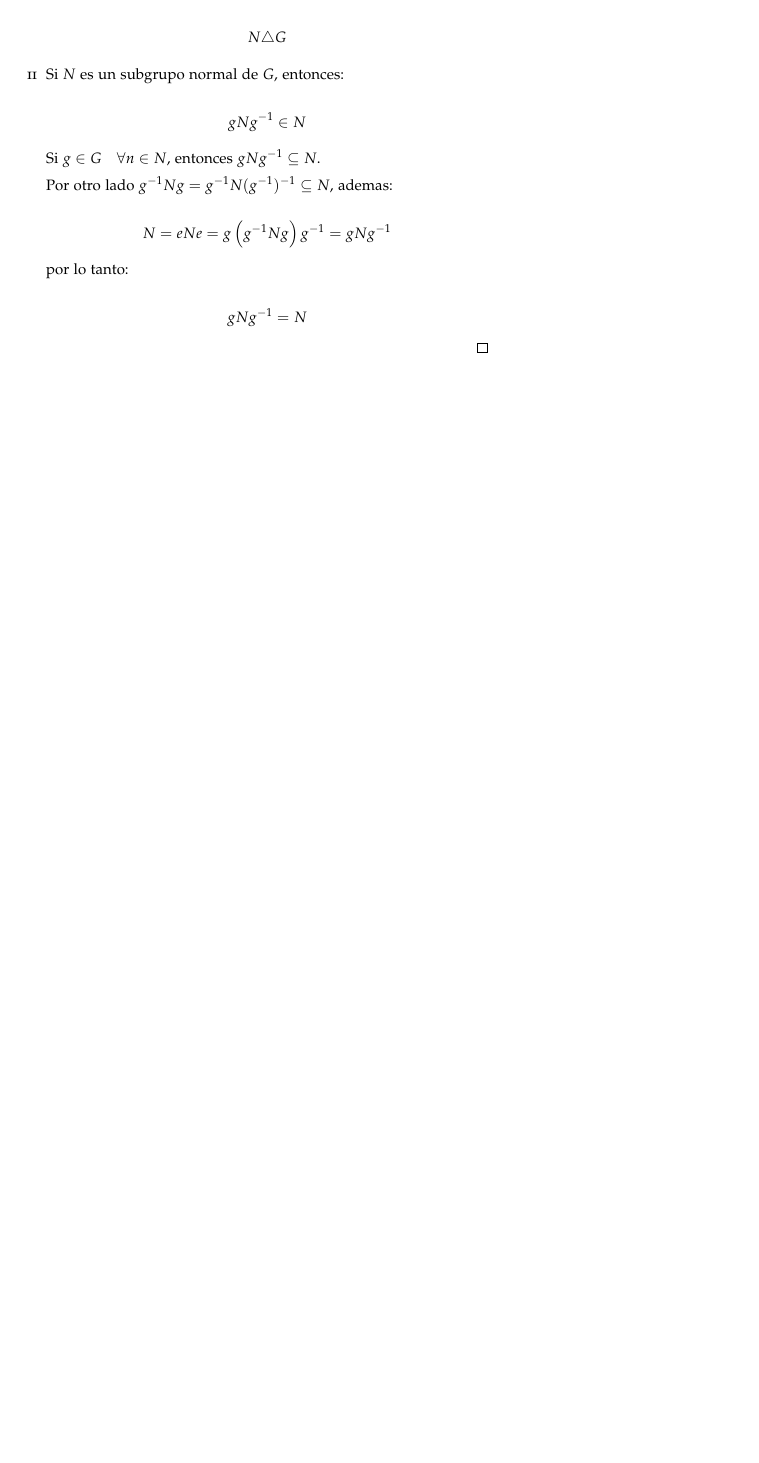
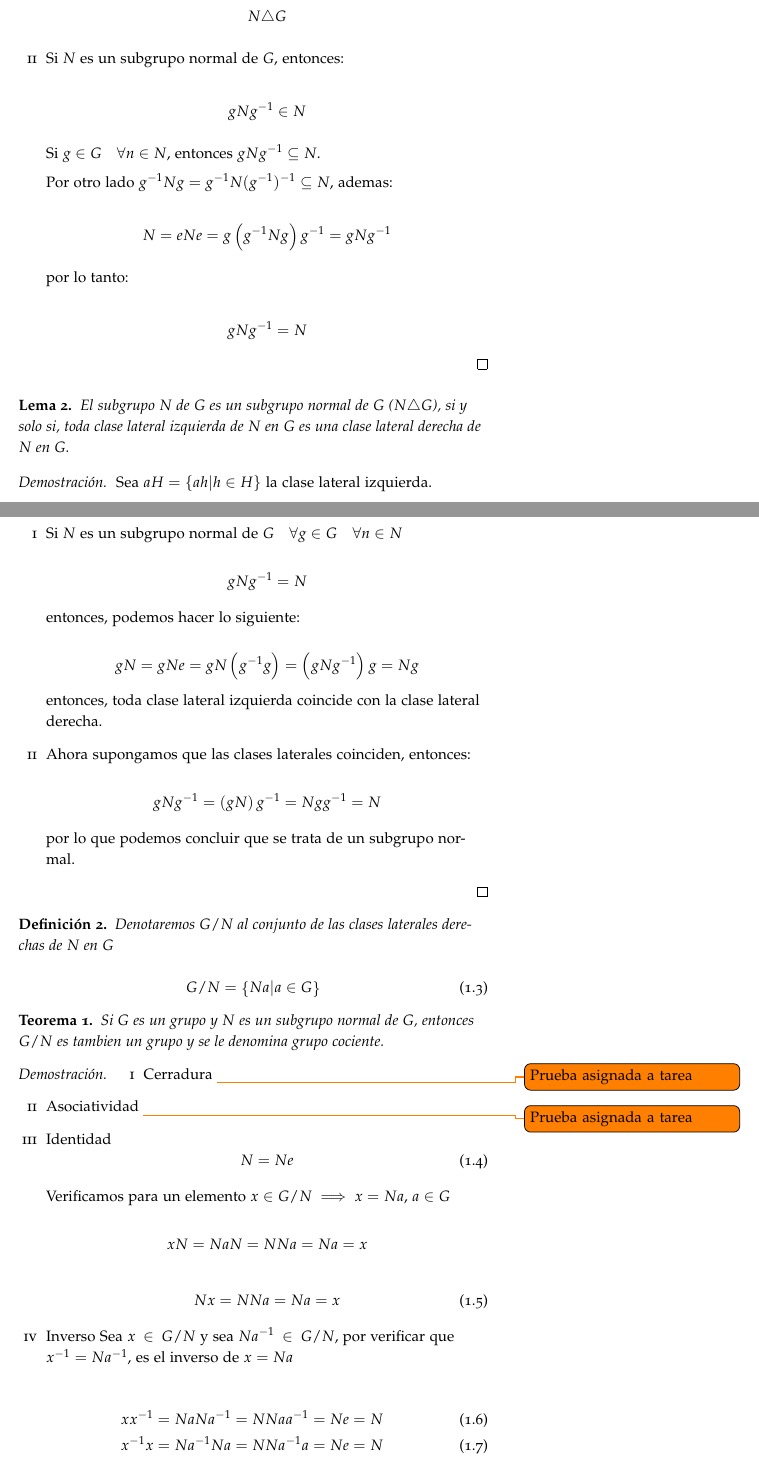
Before and after one commit to chelizalde/Apuntes-DCA, a LaTeX book (Matematicas.tex, which reads SubgrupoNormal.tex): part of page 10 of 43 before the commit and two parts of pages 10 and 11 of 45 after it, the two joined at a grey line, cut so that both start at the same text, the shorter picture padded with empty space. Compiled offline with pdfLaTeX.

Commit message:
Se termina la seccion de subgrupo normal

```diff
--- a/SubgrupoNormal.tex
+++ b/SubgrupoNormal.tex
@@ -56,3 +56,81 @@
 			\end{equation}
 		\end{enumerate}
 	\end{proof}
+
+	\begin{lema}
+		El subgrupo $N$ de $G$ es un subgrupo normal de $G$ ($N \triangle G$), si y solo si, toda clase lateral izquierda de $N$ en $G$ es una clase lateral derecha de $N$ en $G$.
+	\end{lema}
+
+	\begin{proof}
+		Sea $aH = \left\{ ah | h \in H \right\}$ la clase lateral izquierda.
+		\begin{enumerate}[i]
+			\item Si $N$ es un subgrupo normal de $G \quad \forall g \in G \quad \forall n \in N$
+
+			\begin{equation}
+				g N g^{-1} = N \nonumber
+			\end{equation}
+
+			entonces, podemos hacer lo siguiente:
+
+			\begin{equation}
+				g N = g N e = g N \left( g^{-1} g \right) = \left( g N g^{-1} \right) g = N g \nonumber
+			\end{equation}
+
+			entonces, toda clase lateral izquierda coincide con la clase lateral derecha.
+
+			\item Ahora supongamos que las clases laterales coinciden, entonces:
+
+			\begin{equation}
+				g N g^{-1} = \left( g N \right) g^{-1} = N g g^{-1} = N \nonumber
+			\end{equation}
+
+			por lo que podemos concluir que se trata de un subgrupo normal.
+		\end{enumerate}
+	\end{proof}
+
+	\begin{definicion}
+		Denotaremos $G/N$ al conjunto de las clases laterales derechas de $N$ en $G$
+
+		\begin{equation}
+			G/N = \left\{ Na | a \in G \right\}
+		\end{equation}
+	\end{definicion}
+
+	\begin{teorema}
+		Si $G$ es un grupo y $N$ es un subgrupo normal de $G$, entonces $G/N$ es tambien un grupo y se le denomina grupo cociente.
+	\end{teorema}
+
+	\begin{proof}
+		\begin{enumerate}[i]
+			\item Cerradura
+			\todo{Prueba asignada a tarea}
+
+			\item Asociatividad
+			\todo{Prueba asignada a tarea}
+
+			\item Identidad
+			\begin{equation}
+				N = N e
+			\end{equation}
+
+			Verificamos para un elemento $x \in G/N \implies x = N a$, $a\in G$
+
+			\begin{equation}
+				x N = N a N = N N a = N a = x \nonumber
+			\end{equation}
+
+			\begin{equation}
+				N x = N N a = N a = x
+			\end{equation}
+			\item Inverso
+			Sea $x \in G/N$ y sea $N a^{-1} \in G/N$, por verificar que $x^{-1} = N a^{-1}$, es el inverso de $x = N a$
+
+			\begin{eqnarray}
+				x x^{-1} = N a N a^{-1} = N N a a^{-1} = N e = N \\
+				x^{-1} x = N a^{-1} N a = N N a^{-1} a = N e = N
+			\end{eqnarray}
+
+			por lo tanto $N a^{-1} = x^{-1}$ es el inverso de $x$, por lo que podemos concluir que $G/N$ es un grupo.
+
+		\end{enumerate}
+	\end{proof}
```
Also changed, not shown: Matematicas.pdf.
